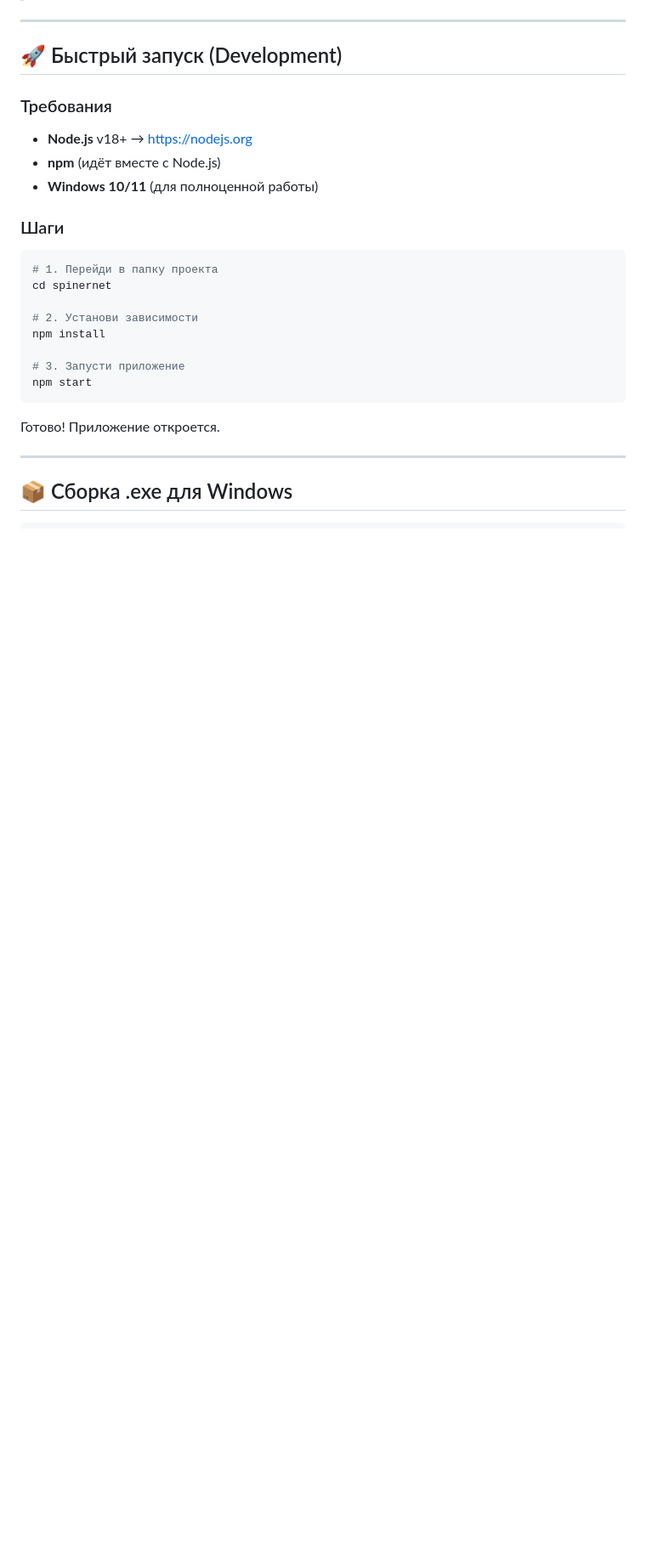
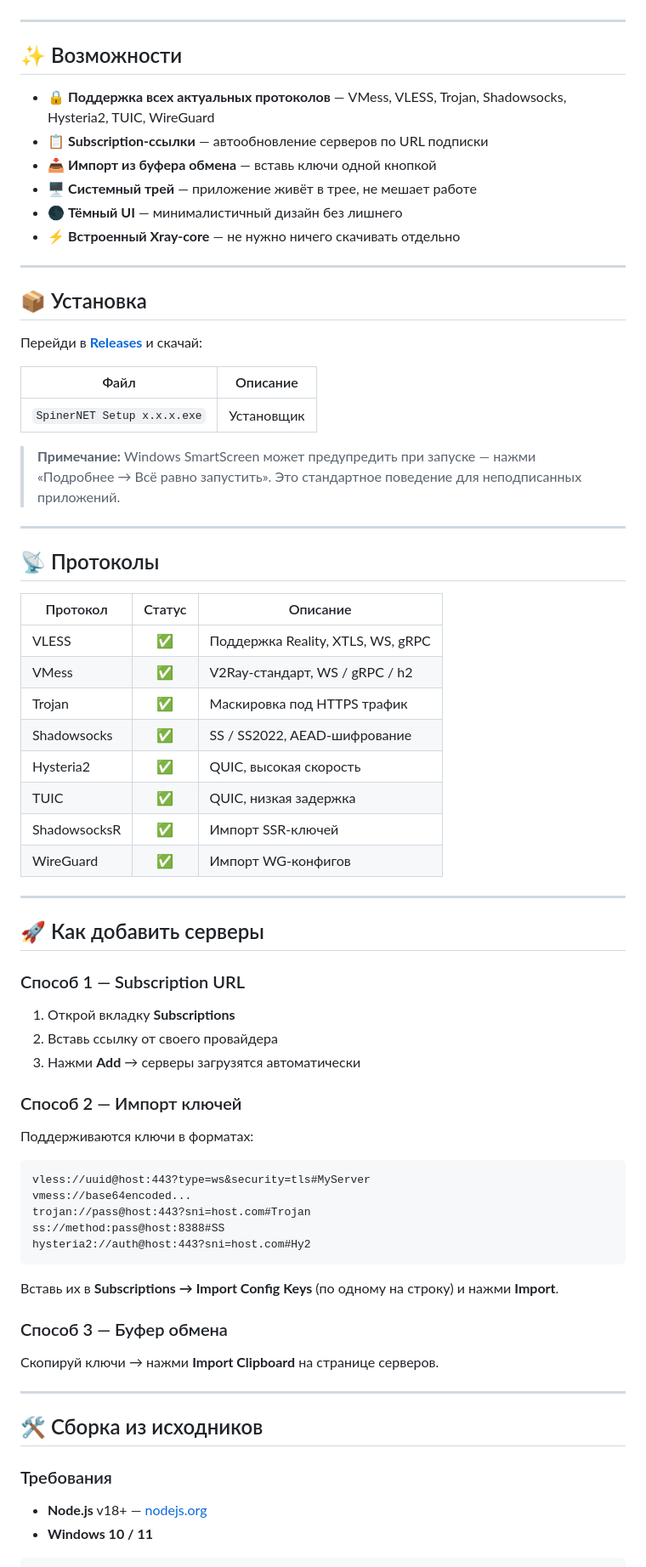
Before and after one commit to misterdengi/spinerNET, a Markdown page: README.md, the part around one of its changes. Shown at 85% size. Drawn GitHub-style; blank space fills up the shorter version.

````diff
--- a/README.md
+++ b/README.md
@@ -5,30 +18,71 @@
 
 ---
 
-## 🚀 Быстрый запуск (Development)
+## ✨ Возможности
 
-### Требования
-- **Node.js** v18+ → https://nodejs.org
-- **npm** (идёт вместе с Node.js)
-- **Windows 10/11** (для полноценной работы)
-
-### Шаги
-
-```bash
-# 1. Перейди в папку проекта
-cd spinernet
-
-# 2. Установи зависимости
-npm install
-
-# 3. Запусти приложение
-npm start
-```
-
-Готово! Приложение откроется.
+- 🔒 **Поддержка всех актуальных протоколов** — VMess, VLESS, Trojan, Shadowsocks, Hysteria2, TUIC, WireGuard
+- 📋 **Subscription-ссылки** — автообновление серверов по URL подписки
+- 📥 **Импорт из буфера обмена** — вставь ключи одной кнопкой
+- 🖥️ **Системный трей** — приложение живёт в трее, не мешает работе
+- 🌑 **Тёмный UI** — минималистичный дизайн без лишнего
+- ⚡ **Встроенный Xray-core** — не нужно ничего скачивать отдельно
 
 ---
 
-## 📦 Сборка .exe для Windows
+## 📦 Установка
+
+Перейди в [**Releases**](https://github.com/misterdengi/spinernet/releases/latest) и скачай:
+
+| Файл | Описание |
+|------|----------|
+| `SpinerNET Setup x.x.x.exe` | Установщик |
+
+> **Примечание:** Windows SmartScreen может предупредить при запуске — нажми «Подробнее → Всё равно запустить». Это стандартное поведение для неподписанных приложений.
+
+---
+
+## 📡 Протоколы
+
+| Протокол | Статус | Описание |
+|----------|:------:|----------|
+| VLESS | ✅ | Поддержка Reality, XTLS, WS, gRPC |
+| VMess | ✅ | V2Ray-стандарт, WS / gRPC / h2 |
+| Trojan | ✅ | Маскировка под HTTPS трафик |
+| Shadowsocks | ✅ | SS / SS2022, AEAD-шифрование |
+| Hysteria2 | ✅ | QUIC, высокая скорость |
+| TUIC | ✅ | QUIC, низкая задержка |
+| ShadowsocksR | ✅ | Импорт SSR-ключей |
+| WireGuard | ✅ | Импорт WG-конфигов |
+
+---
+
+## 🚀 Как добавить серверы
+
+### Способ 1 — Subscription URL
+1. Открой вкладку **Subscriptions**
+2. Вставь ссылку от своего провайдера
+3. Нажми **Add** → серверы загрузятся автоматически
+
+### Способ 2 — Импорт ключей
+Поддерживаются ключи в форматах:
+```
+vless://uuid@host:443?type=ws&security=tls#MyServer
+vmess://base64encoded...
+trojan://pass@host:443?sni=host.com#Trojan
+ss://method:pass@host:8388#SS
+hysteria2://auth@host:443?sni=host.com#Hy2
+```
+Вставь их в **Subscriptions → Import Config Keys** (по одному на строку) и нажми **Import**.
+
+### Способ 3 — Буфер обмена
+Скопируй ключи → нажми **Import Clipboard** на странице серверов.
+
+---
+
+## 🛠️ Сборка из исходников
+
+### Требования
+- **Node.js** v18+ — [nodejs.org](https://nodejs.org)
+- **Windows 10 / 11**
 
 ```bash
````
Also changed, not shown: other parts of README.md (+56 -128 lines).
